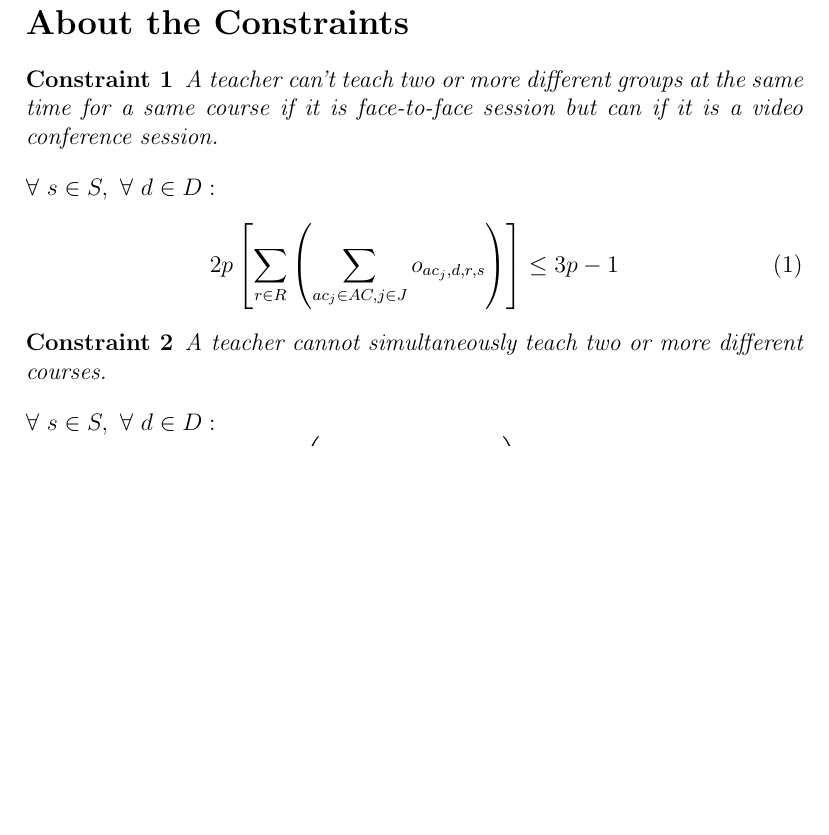
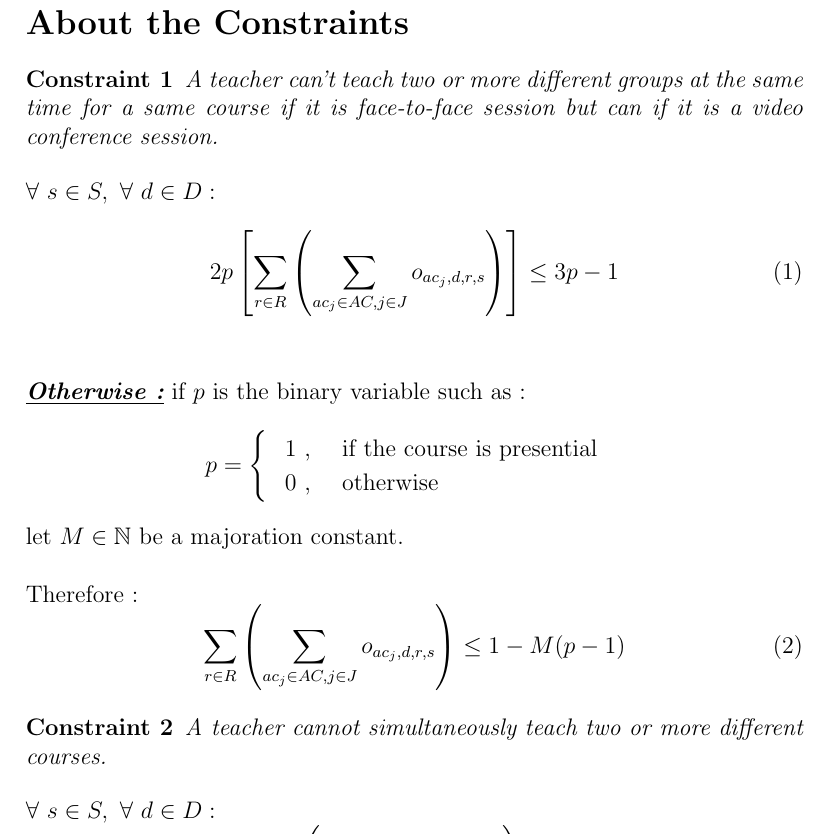
Before and after one commit to Abega1642/hei-scheduling-constraint, a LaTeX document (main.tex): part of page 2 of 3, cut so that both start at the same text, the shorter picture padded with empty space. Compiled offline with pdfLaTeX.

Commit message:
feat: add linear equation for constraint 1

```diff
--- a/main.tex
+++ b/main.tex
@@ -58,6 +58,21 @@ $
 $
 \begin{equation}
 2p \left[ \sum_{r\in R}\left(\sum_{ac_{j} \in AC, j \in J}{o_{ac_{j}, d, r, s}}\right)\right] \leq 3p - 1
+\end{equation}
+\\ \\
+\textbf{\textit{\underline{Otherwise :}}}
+if $p$ is the binary variable such as :
+\[
+	p =
+	\begin{cases}
+		\hspace{0.3cm} 1 \text{ , \quad if the course is presential} \\
+		\hspace{0.3cm}0 \text{ , \quad otherwise}
+	\end{cases}
+\]
+let $M \in \mathbb{N}$ be a majoration constant. \\ \\
+Therefore :
+\begin{equation}
+\sum_{r\in R}\left(\sum_{ac_{j} \in AC, j \in J}{o_{ac_{j}, d, r, s}}\right) \leq 1 - M(p - 1)
 \end{equation}
 
 \begin{theorem}
```
Also changed, not shown: 4 other files.
